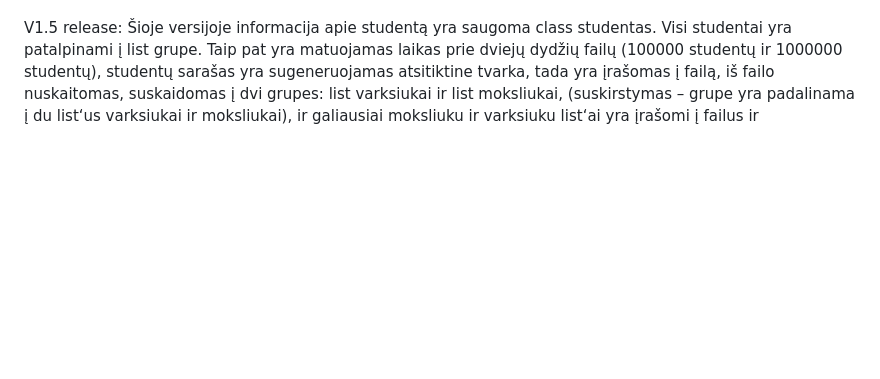
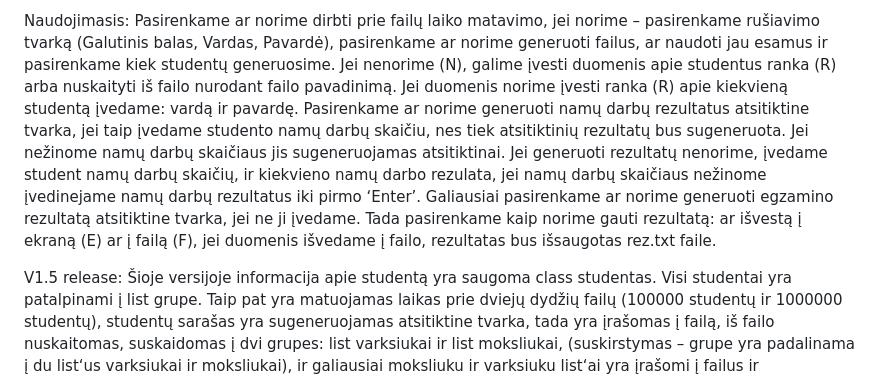
Before and after one commit to ignascerniauskas/Objektinis_class, a Markdown page: README.md, the part around the change printed below. GitHub-like rendering; blank space fills up the shorter version.

```diff
--- a/README.md
+++ b/README.md
@@ -4,4 +5,6 @@ v2 release:
 
+Naudojimasis:
+Pasirenkame ar norime dirbti prie failų laiko matavimo, jei norime – pasirenkame rušiavimo tvarką (Galutinis balas, Vardas, Pavardė), pasirenkame ar norime generuoti failus, ar naudoti jau esamus ir pasirenkame kiek studentų generuosime. Jei nenorime (N), galime įvesti duomenis apie studentus ranka (R) arba nuskaityti iš failo nurodant failo pavadinimą. Jei duomenis norime įvesti ranka (R) apie kiekvieną studentą įvedame: vardą ir pavardę. Pasirenkame ar norime generuoti namų darbų rezultatus atsitiktine tvarka, jei taip įvedame studento namų darbų skaičiu, nes tiek atsitiktinių rezultatų bus sugeneruota. Jei nežinome namų darbų skaičiaus jis sugeneruojamas atsitiktinai. Jei generuoti rezultatų nenorime, įvedame student namų darbų skaičių, ir kiekvieno namų darbo rezulata, jei namų darbų skaičiaus nežinome įvedinejame namų darbų rezultatus iki pirmo ‘Enter’. Galiausiai pasirenkame ar norime generuoti egzamino rezultatą atsitiktine tvarka, jei ne ji įvedame.  Tada pasirenkame kaip norime gauti rezultatą: ar išvestą į ekraną (E) ar į failą (F), jei duomenis išvedame į failo, rezultatas bus išsaugotas rez.txt faile.
 
 
 V1.5 release:
```
Also changed, not shown: other parts of README.md (+1 -0 lines).
